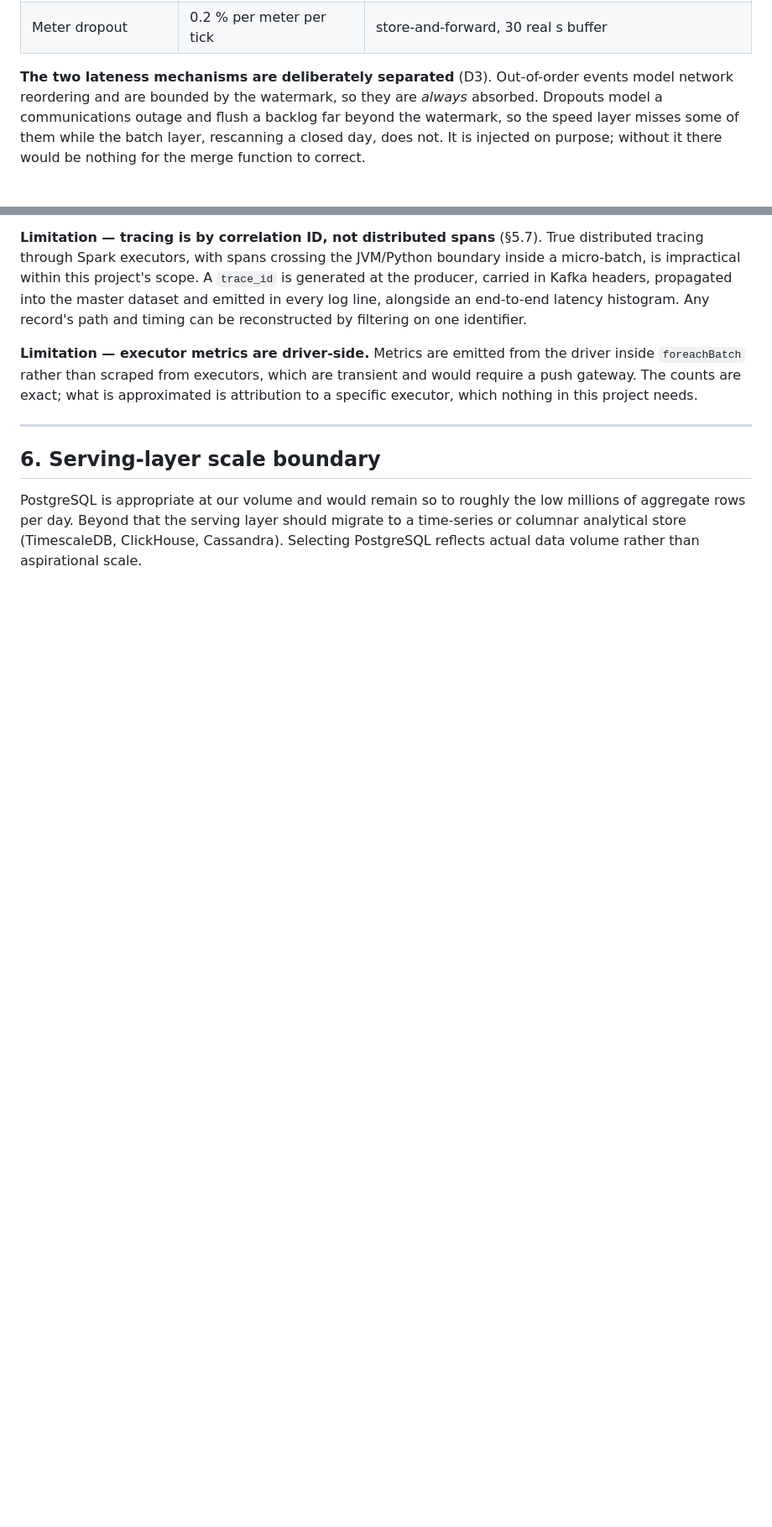
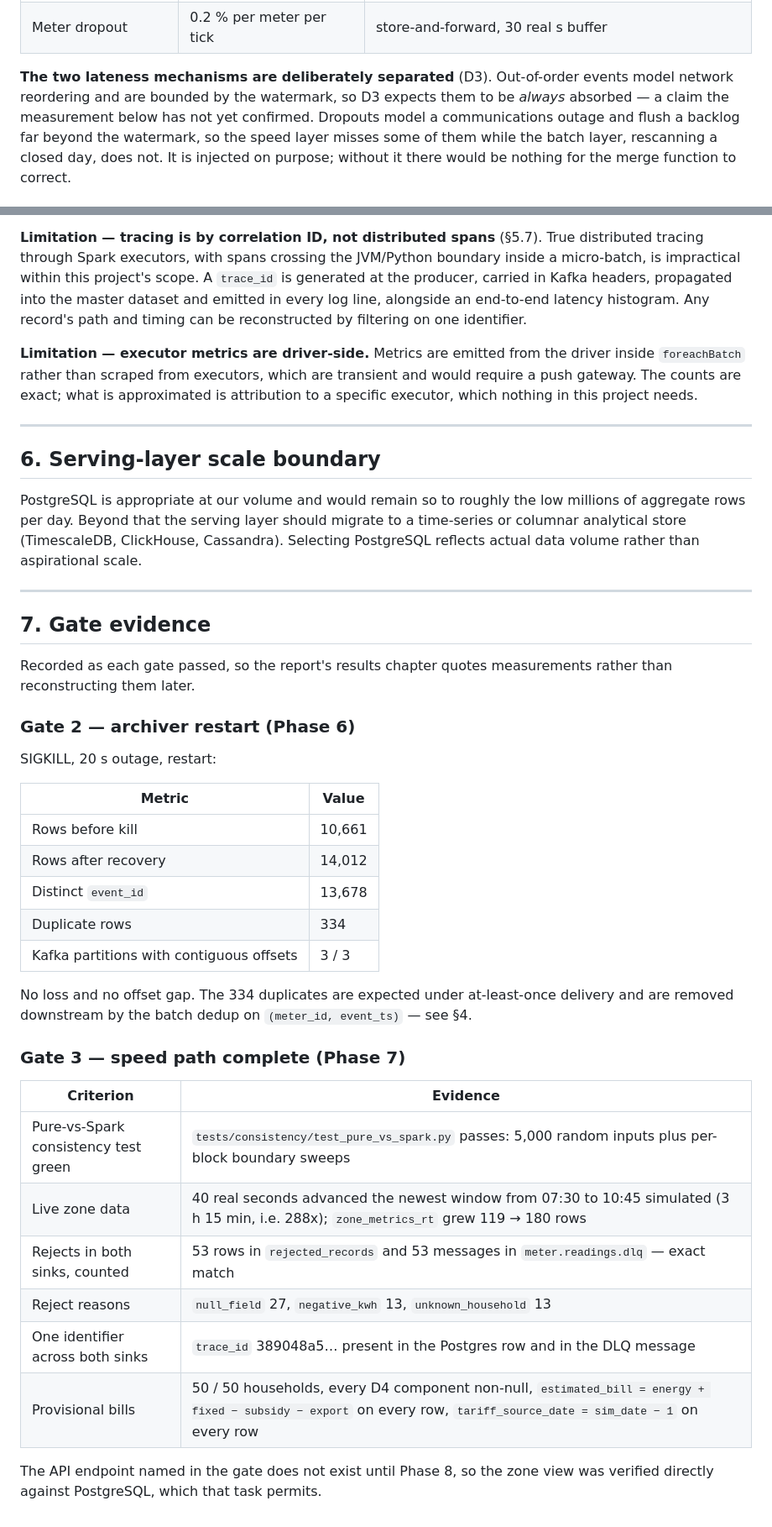
Before and after one commit to Malee-Fonseka/voltstream, a Markdown page: docs/assumptions.md, 2 parts joined by grey strips. Shown at 84% size. Rendered like a GitHub page; blank space fills up the shorter version.

Commit message:
docs: record gate 2 and gate 3 evidence
gate 3 green: consistency test passes, zone windows advance at 288x in
postgres, and 53 rejects land in both rejected_records and the dlq with
the same trace_id.

also corrected the lateness section. it claimed the control run showed
zero gap with dropouts off - it didn't, it showed 0.5635%, and that's
still unresolved. the attribution is marked provisional rather than
stated as fact.

```diff
--- a/docs/assumptions.md
+++ b/docs/assumptions.md
@@ -68,7 +68,8 @@ failure. With every rate set to zero, output equals input exactly — asserted a
 | Meter dropout | 0.2 % per meter per tick | store-and-forward, 30 real s buffer |
 
 **The two lateness mechanisms are deliberately separated** (D3). Out-of-order events model
-network reordering and are bounded by the watermark, so they are *always* absorbed.
+network reordering and are bounded by the watermark, so D3 expects them to be *always*
+absorbed — a claim the measurement below has not yet confirmed.
 Dropouts model a communications outage and flush a backlog far beyond the watermark, so
 the speed layer misses some of them while the batch layer, rescanning a closed day, does
 not. It is injected on purpose; without it there would be nothing for the merge function
@@ -204,3 +220,39 @@ PostgreSQL is appropriate at our volume and would remain so to roughly the low m
 aggregate rows per day. Beyond that the serving layer should migrate to a time-series or
 columnar analytical store (TimescaleDB, ClickHouse, Cassandra). Selecting PostgreSQL
 reflects actual data volume rather than aspirational scale.
+
+---
+
+## 7. Gate evidence
+
+Recorded as each gate passed, so the report's results chapter quotes measurements rather
+than reconstructing them later.
+
+### Gate 2 — archiver restart (Phase 6)
+
+SIGKILL, 20 s outage, restart:
+
+| Metric | Value |
+|---|---|
+| Rows before kill | 10,661 |
+| Rows after recovery | 14,012 |
+| Distinct `event_id` | 13,678 |
+| Duplicate rows | 334 |
+| Kafka partitions with contiguous offsets | 3 / 3 |
+
+No loss and no offset gap. The 334 duplicates are expected under at-least-once delivery
+and are removed downstream by the batch dedup on `(meter_id, event_ts)` — see §4.
+
+### Gate 3 — speed path complete (Phase 7)
+
+| Criterion | Evidence |
+|---|---|
+| Pure-vs-Spark consistency test green | `tests/consistency/test_pure_vs_spark.py` passes: 5,000 random inputs plus per-block boundary sweeps |
+| Live zone data | 40 real seconds advanced the newest window from 07:30 to 10:45 simulated (3 h 15 min, i.e. 288x); `zone_metrics_rt` grew 119 → 180 rows |
+| Rejects in both sinks, counted | 53 rows in `rejected_records` and 53 messages in `meter.readings.dlq` — exact match |
+| Reject reasons | `null_field` 27, `negative_kwh` 13, `unknown_household` 13 |
+| One identifier across both sinks | `trace_id` 389048a5… present in the Postgres row and in the DLQ message |
+| Provisional bills | 50 / 50 households, every D4 component non-null, `estimated_bill = energy + fixed − subsidy − export` on every row, `tariff_source_date = sim_date − 1` on every row |
+
+The API endpoint named in the gate does not exist until Phase 8, so the zone view was
+verified directly against PostgreSQL, which that task permits.
```
Also changed, not shown: other parts of docs/assumptions.md (+17 -2 lines).
